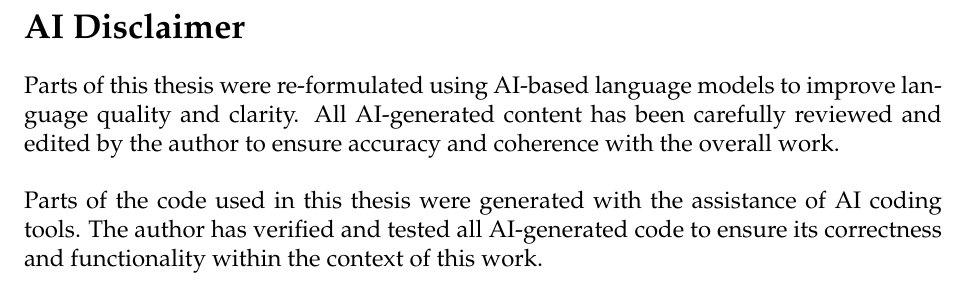
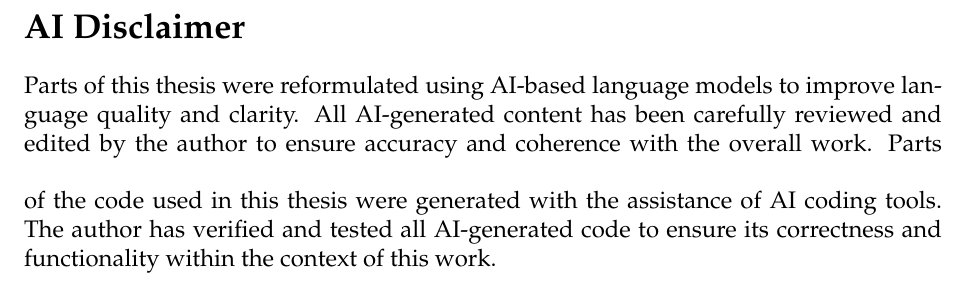
Before and after one commit to nimble-byte/master-thesis, a LaTeX thesis (thesis.tex, which reads helper/ai-disclaimer.tex): part of page 38 of 38, cut so that both start at the same text. Compiled offline with pdfLaTeX.

Commit message:
clean up README, affidavit & ai disclaimer

```diff
--- a/helper/ai-disclaimer.tex
+++ b/helper/ai-disclaimer.tex
@@ -1,7 +1,6 @@
 \newpage
-\thispagestyle{empty}
 \section*{AI Disclaimer}
 \thispagestyle{empty}
-Parts of this thesis were re-formulated using AI-based language models to improve language quality and clarity. All AI-generated content has been carefully reviewed and edited by the author to ensure accuracy and coherence with the overall work.
-\vspace{\baselineskip}\\
+Parts of this thesis were reformulated using AI-based language models to improve language quality and clarity. All AI-generated content has been carefully reviewed and edited by the author to ensure accuracy and coherence with the overall work.
+\vspace{\baselineskip}
 Parts of the code used in this thesis were generated with the assistance of AI coding tools. The author has verified and tested all AI-generated code to ensure its correctness and functionality within the context of this work.
```
Also changed, not shown: .github/workflows/workflow.yml (+1 -1 lines), helper/affidavit.tex (+1 -2 lines), README.md.
